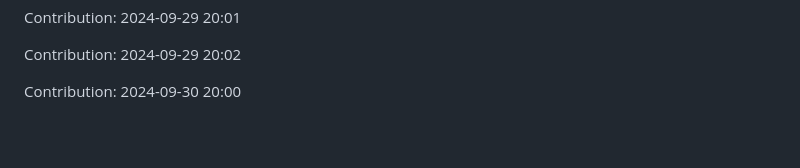
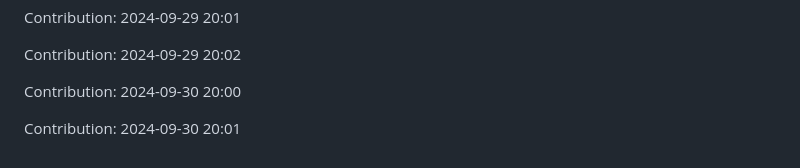
Before and after one commit to nitin-1926/MediCV, a Markdown page: README.md, the part around the change. Rendered like a GitHub page; blank space fills up the shorter version.

Commit message:
Contribution: 2024-09-30 20:01

```diff
--- a/README.md
+++ b/README.md
@@ -244,3 +244,5 @@ Contribution: 2024-09-29 20:01
 Contribution: 2024-09-29 20:02
 
 Contribution: 2024-09-30 20:00
+
+Contribution: 2024-09-30 20:01
```
